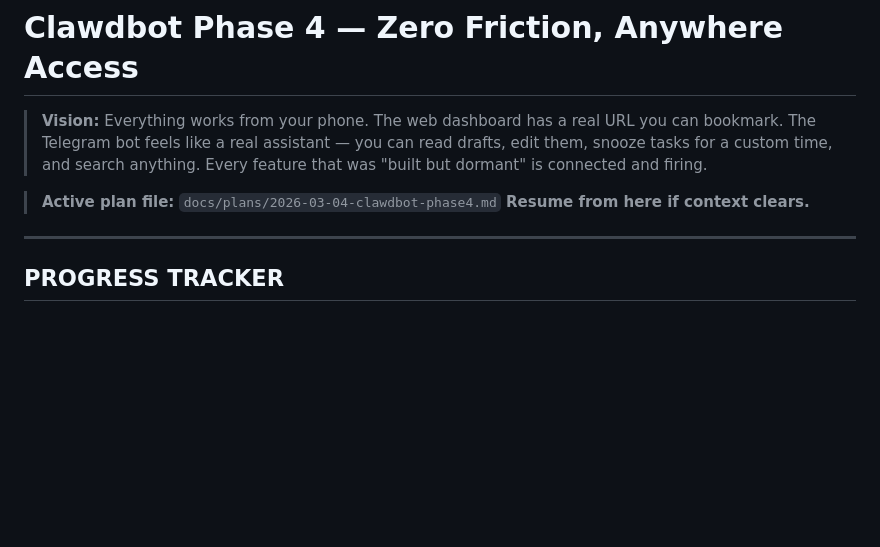
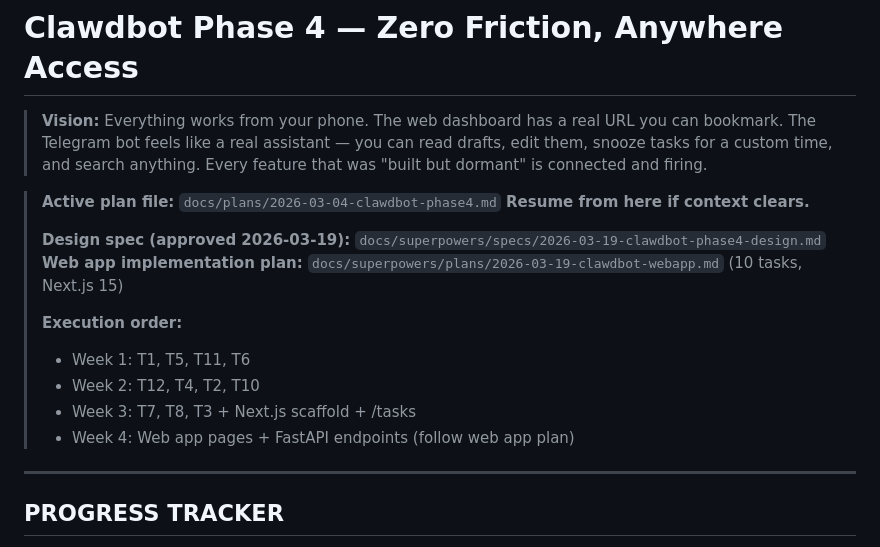
Before and after one commit to AryanG01/LifeOps, a Markdown page: docs/plans/2026-03-04-clawdbot-phase4.md, the part around the change. GitHub-like rendering; blank space fills up the shorter version.

Commit message:
chore: add spec + web app plan references to Phase 4 plan file

```diff
--- a/docs/plans/2026-03-04-clawdbot-phase4.md
+++ b/docs/plans/2026-03-04-clawdbot-phase4.md
@@ -4,6 +4,15 @@
 
 > **Active plan file:** `docs/plans/2026-03-04-clawdbot-phase4.md`
 > **Resume from here if context clears.**
+>
+> **Design spec (approved 2026-03-19):** `docs/superpowers/specs/2026-03-19-clawdbot-phase4-design.md`
+> **Web app implementation plan:** `docs/superpowers/plans/2026-03-19-clawdbot-webapp.md` (10 tasks, Next.js 15)
+>
+> **Execution order:**
+> - Week 1: T1, T5, T11, T6
+> - Week 2: T12, T4, T2, T10
+> - Week 3: T7, T8, T3 + Next.js scaffold + /tasks
+> - Week 4: Web app pages + FastAPI endpoints (follow web app plan)
 
 ---
 
```
